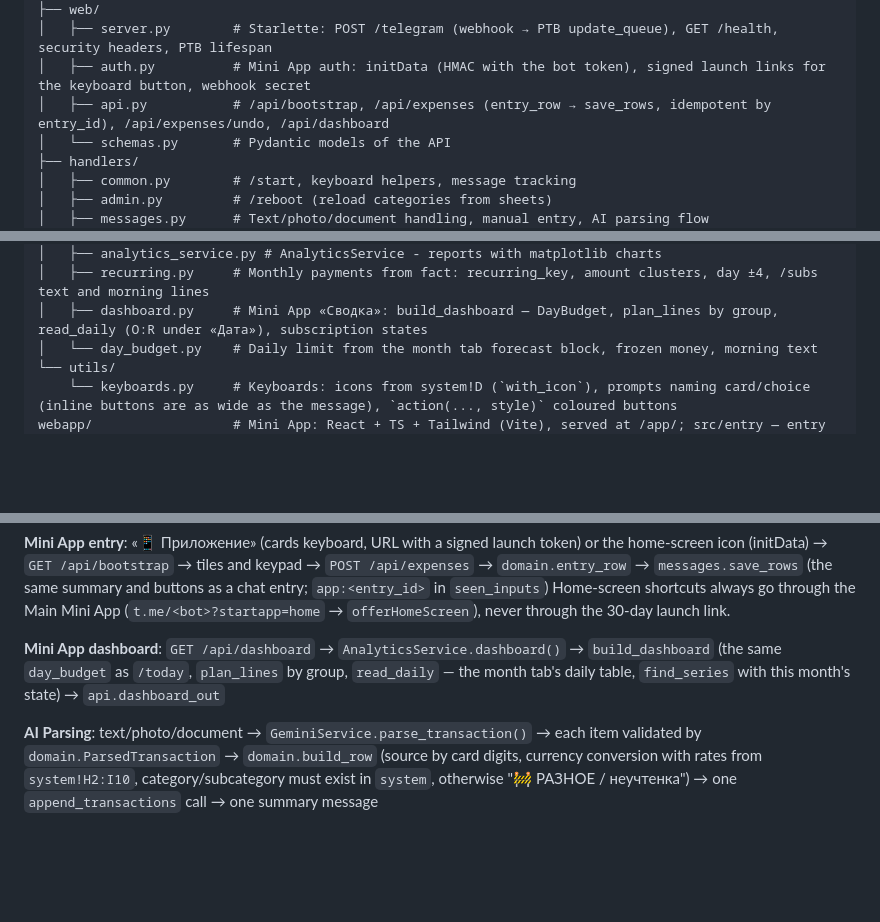
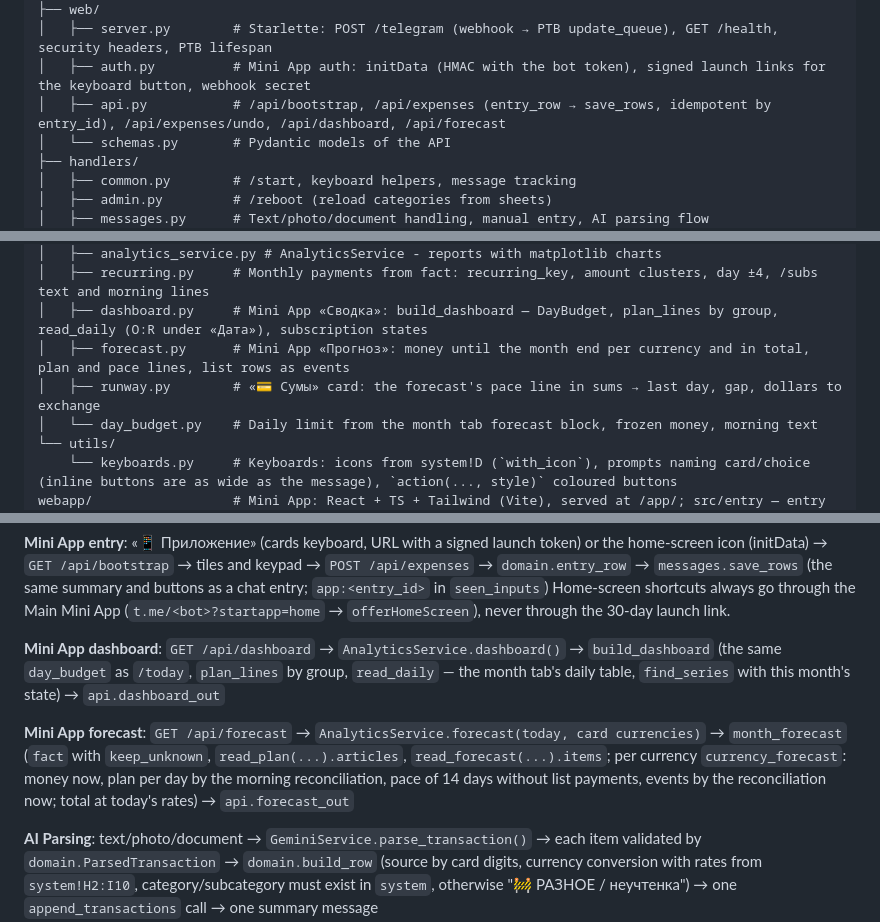
Before and after one commit to grigory-zhovtun/tg_bot_budget, a Markdown page: CLAUDE.md, 3 parts joined by grey strips. Drawn GitHub-style; blank space fills up the shorter version.

```diff
--- a/CLAUDE.md
+++ b/CLAUDE.md
@@ -38,7 +38,7 @@ app/
 ├── web/
 │   ├── server.py        # Starlette: POST /telegram (webhook → PTB update_queue), GET /health, security headers, PTB lifespan
 │   ├── auth.py          # Mini App auth: initData (HMAC with the bot token), signed launch links for the keyboard button, webhook secret
-│   ├── api.py           # /api/bootstrap, /api/expenses (entry_row → save_rows, idempotent by entry_id), /api/expenses/undo, /api/dashboard
+│   ├── api.py           # /api/bootstrap, /api/expenses (entry_row → save_rows, idempotent by entry_id), /api/expenses/undo, /api/dashboard, /api/forecast
 │   └── schemas.py       # Pydantic models of the API
 ├── handlers/
 │   ├── common.py        # /start, keyboard helpers, message tracking
@@ -60,6 +60,8 @@ app/
 │   ├── analytics_service.py # AnalyticsService - reports with matplotlib charts
 │   ├── recurring.py     # Monthly payments from fact: recurring_key, amount clusters, day ±4, /subs text and morning lines
 │   ├── dashboard.py     # Mini App «Сводка»: build_dashboard — DayBudget, plan_lines by group, read_daily (O:R under «Дата»), subscription states
+│   ├── forecast.py      # Mini App «Прогноз»: money until the month end per currency and in total, plan and pace lines, list rows as events
+│   ├── runway.py        # «💳 Сумы» card: the forecast's pace line in sums → last day, gap, dollars to exchange
 │   └── day_budget.py    # Daily limit from the month tab forecast block, frozen money, morning text
 └── utils/
     └── keyboards.py     # Keyboards: icons from system!D (`with_icon`), prompts naming card/choice (inline buttons are as wide as the message), `action(..., style)` coloured buttons
@@ -74,6 +76,8 @@ tests/                   # pytest, fakes for Sheets/Gemini/Telegram; no network
 **Mini App entry**: «📱 Приложение» (cards keyboard, URL with a signed launch token) or the home-screen icon (initData) → `GET /api/bootstrap` → tiles and keypad → `POST /api/expenses` → `domain.entry_row` → `messages.save_rows` (the same summary and buttons as a chat entry; `app:<entry_id>` in `seen_inputs`) Home-screen shortcuts always go through the Main Mini App (`t.me/<bot>?startapp=home` → `offerHomeScreen`), never through the 30-day launch link.
 
 **Mini App dashboard**: `GET /api/dashboard` → `AnalyticsService.dashboard()` → `build_dashboard` (the same `day_budget` as `/today`, `plan_lines` by group, `read_daily` — the month tab's daily table, `find_series` with this month's state) → `api.dashboard_out`
+
+**Mini App forecast**: `GET /api/forecast` → `AnalyticsService.forecast(today, card currencies)` → `month_forecast` (`fact` with `keep_unknown`, `read_plan(...).articles`, `read_forecast(...).items`; per currency `currency_forecast`: money now, plan per day by the morning reconciliation, pace of 14 days without list payments, events by the reconciliation now; total at today's rates) → `api.forecast_out`
 
 **AI Parsing**: text/photo/document → `GeminiService.parse_transaction()` → each item validated by `domain.ParsedTransaction` → `domain.build_row` (source by card digits, currency conversion with rates from `system!H2:I10`, category/subcategory must exist in `system`, otherwise "🚧 РАЗНОЕ / неучтенка") → one `append_transactions` call → one summary message
 
```
Also changed, not shown: README.md (+2 -2 lines).
